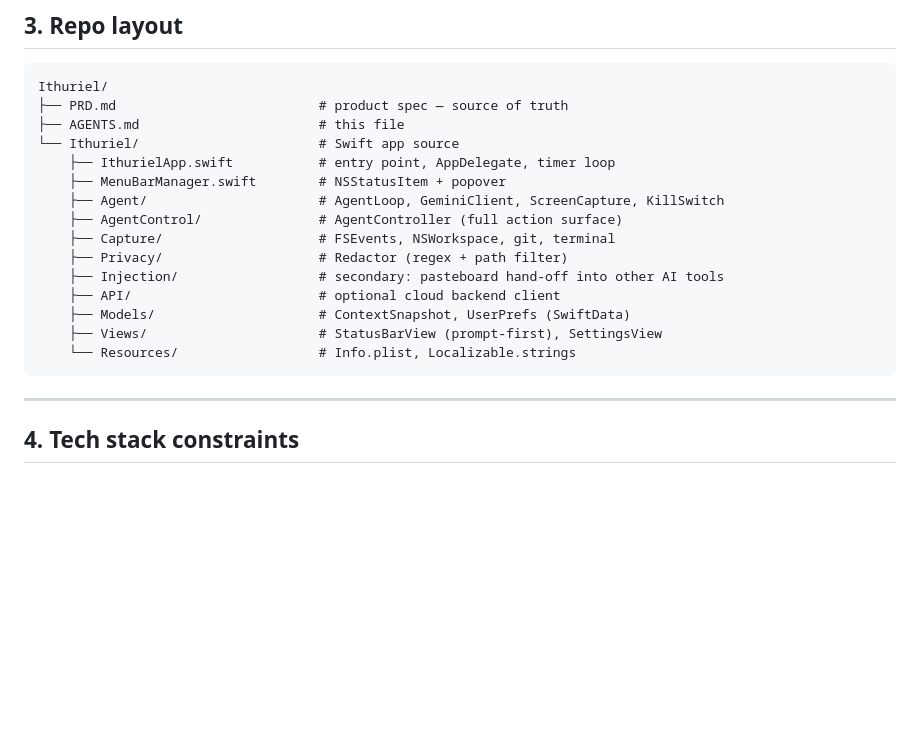
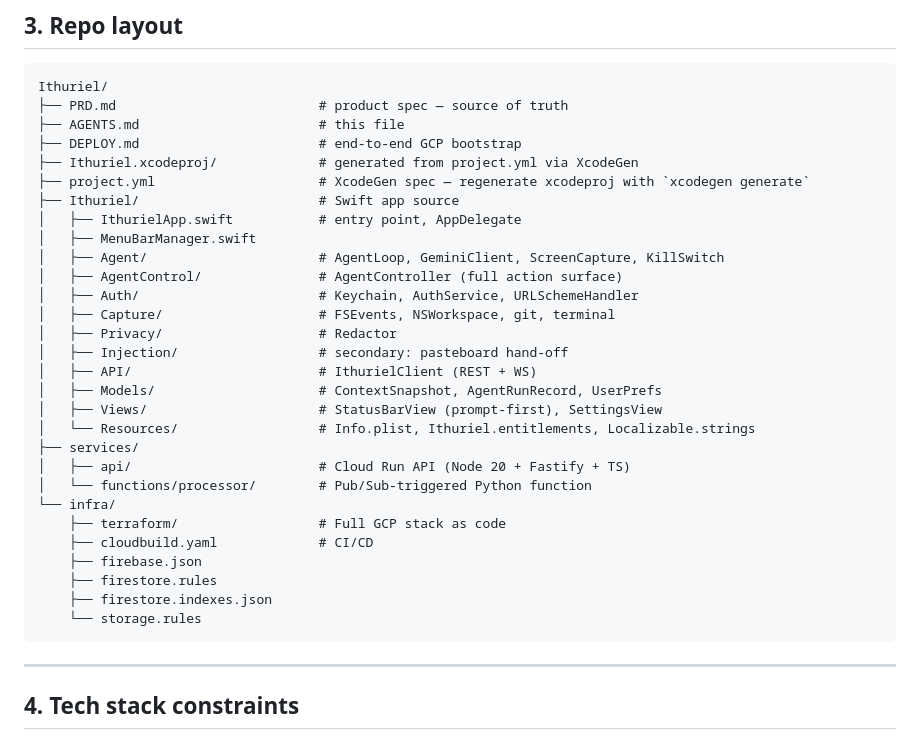
Before and after one commit to Perservatives/Ithuriel, a Markdown page: AGENTS.md, the part around the change. Drawn GitHub-style; blank space fills up the shorter version.

````diff
--- a/AGENTS.md
+++ b/AGENTS.md
@@ -46,18 +46,32 @@ asking each time.
 Ithuriel/
 ├── PRD.md                          # product spec — source of truth
 ├── AGENTS.md                       # this file
-└── Ithuriel/                       # Swift app source
-    ├── IthurielApp.swift           # entry point, AppDelegate, timer loop
-    ├── MenuBarManager.swift        # NSStatusItem + popover
-    ├── Agent/                      # AgentLoop, GeminiClient, ScreenCapture, KillSwitch
-    ├── AgentControl/               # AgentController (full action surface)
-    ├── Capture/                    # FSEvents, NSWorkspace, git, terminal
-    ├── Privacy/                    # Redactor (regex + path filter)
-    ├── Injection/                  # secondary: pasteboard hand-off into other AI tools
-    ├── API/                        # optional cloud backend client
-    ├── Models/                     # ContextSnapshot, UserPrefs (SwiftData)
-    ├── Views/                      # StatusBarView (prompt-first), SettingsView
-    └── Resources/                  # Info.plist, Localizable.strings
+├── DEPLOY.md                       # end-to-end GCP bootstrap
+├── Ithuriel.xcodeproj/             # generated from project.yml via XcodeGen
+├── project.yml                     # XcodeGen spec — regenerate xcodeproj with `xcodegen generate`
+├── Ithuriel/                       # Swift app source
+│   ├── IthurielApp.swift           # entry point, AppDelegate
+│   ├── MenuBarManager.swift
+│   ├── Agent/                      # AgentLoop, GeminiClient, ScreenCapture, KillSwitch
+│   ├── AgentControl/               # AgentController (full action surface)
+│   ├── Auth/                       # Keychain, AuthService, URLSchemeHandler
+│   ├── Capture/                    # FSEvents, NSWorkspace, git, terminal
+│   ├── Privacy/                    # Redactor
+│   ├── Injection/                  # secondary: pasteboard hand-off
+│   ├── API/                        # IthurielClient (REST + WS)
+│   ├── Models/                     # ContextSnapshot, AgentRunRecord, UserPrefs
+│   ├── Views/                      # StatusBarView (prompt-first), SettingsView
+│   └── Resources/                  # Info.plist, Ithuriel.entitlements, Localizable.strings
+├── services/
+│   ├── api/                        # Cloud Run API (Node 20 + Fastify + TS)
+│   └── functions/processor/        # Pub/Sub-triggered Python function
+└── infra/
+    ├── terraform/                  # Full GCP stack as code
+    ├── cloudbuild.yaml             # CI/CD
+    ├── firebase.json
+    ├── firestore.rules
+    ├── firestore.indexes.json
+    └── storage.rules
 ```
 
 ---
````
Also changed, not shown: DEPLOY.md (added, +138 -0 lines).
